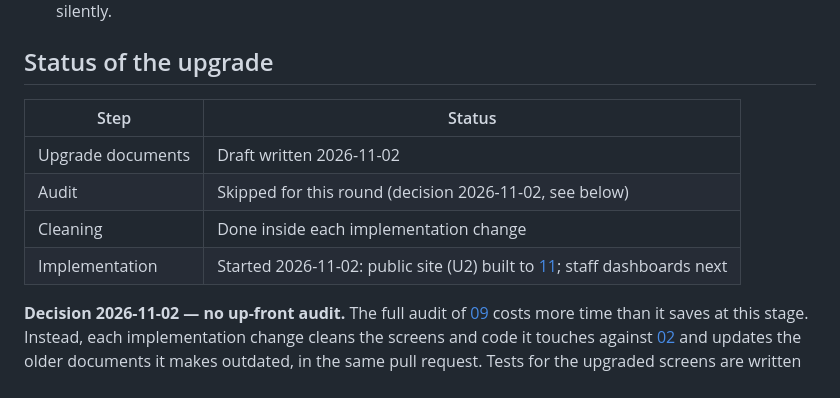
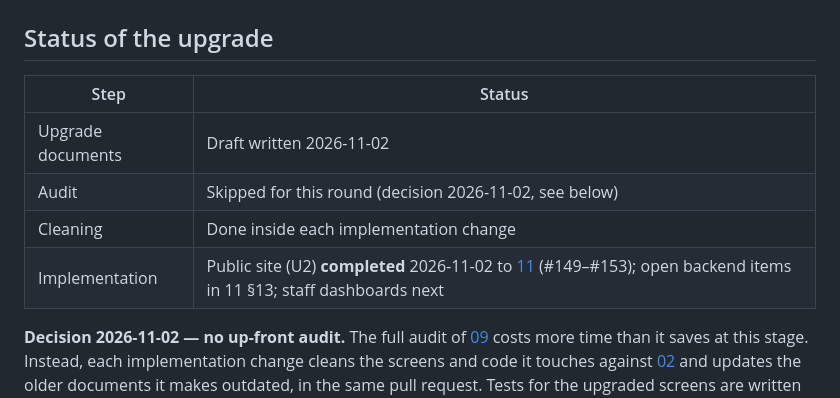
Before and after one commit to B-Pine/medilink-rwanda, a Markdown page: docs/upgrade/README.md, the part around the change. Drawn GitHub-style.

Commit message:
docs(upgrade): mark the public website (upgrade 11) as implemented
Co-Authored-By: Claude Opus 5.5 <noreply@anthropic.com>

```diff
--- a/docs/upgrade/README.md
+++ b/docs/upgrade/README.md
@@ -59,6 +59,6 @@ flowchart LR
 | Upgrade documents | Draft written 2026-11-02 |
 | Audit | Skipped for this round (decision 2026-11-02, see below) |
 | Cleaning | Done inside each implementation change |
-| Implementation | Started 2026-11-02: public site (U2) built to [11](11-public-website.md); staff dashboards next |
+| Implementation | Public site (U2) **completed** 2026-11-02 to [11](11-public-website.md) (#149–#153); open backend items in 11 §13; staff dashboards next |
 
 **Decision 2026-11-02 — no up-front audit.** The full audit of [09](09-audit-method.md) costs more time than it saves at this stage. Instead, each implementation change cleans the screens and code it touches against [02](02-design-system.md) and updates the older documents it makes outdated, in the same pull request. Tests for the upgraded screens are written in a follow-up pass once the screens are settled; CI stays the gate for merging. The audit method stays for release checks.
```
Also changed, not shown: docs/upgrade/11-public-website.md (+1 -1 lines).
